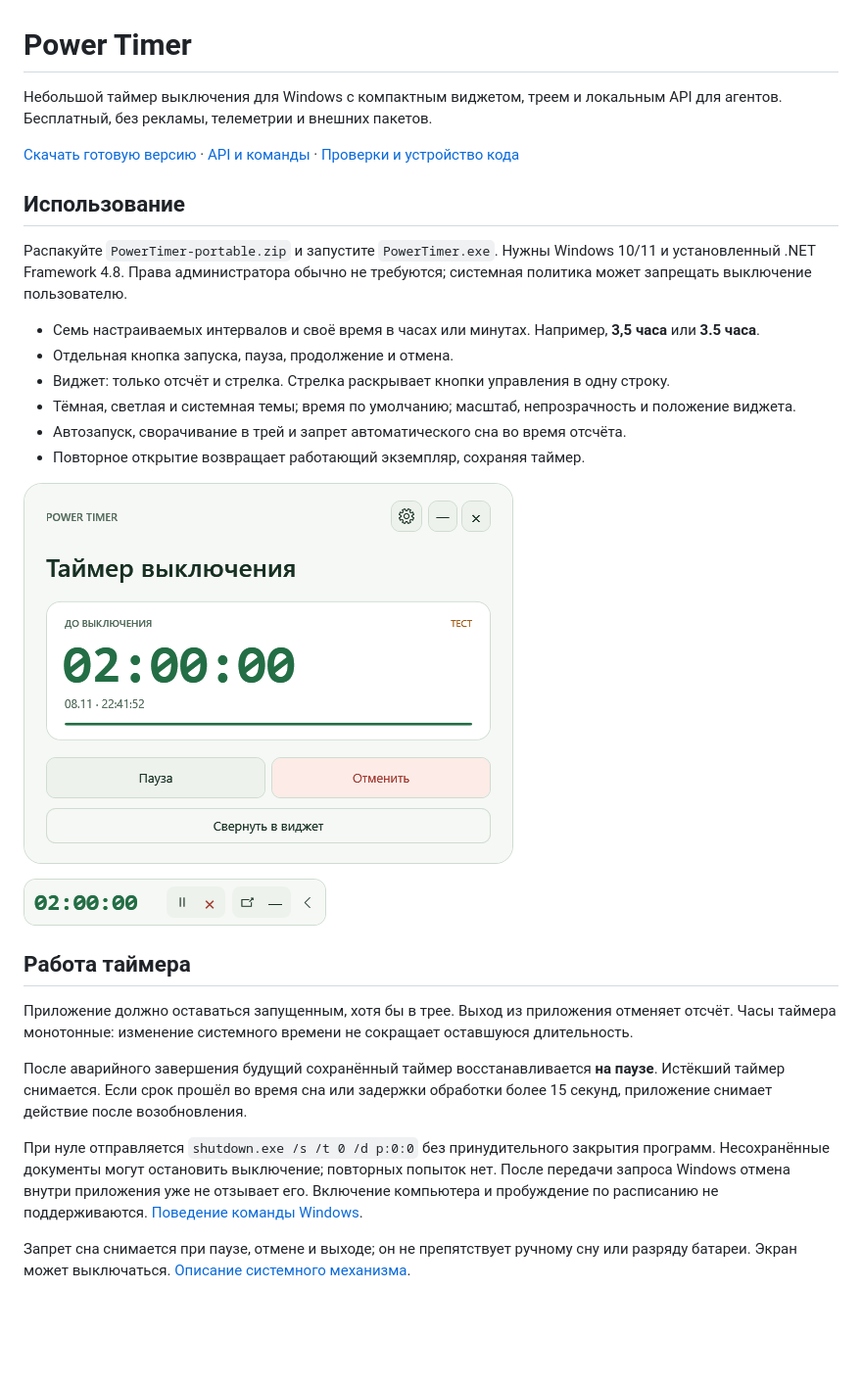
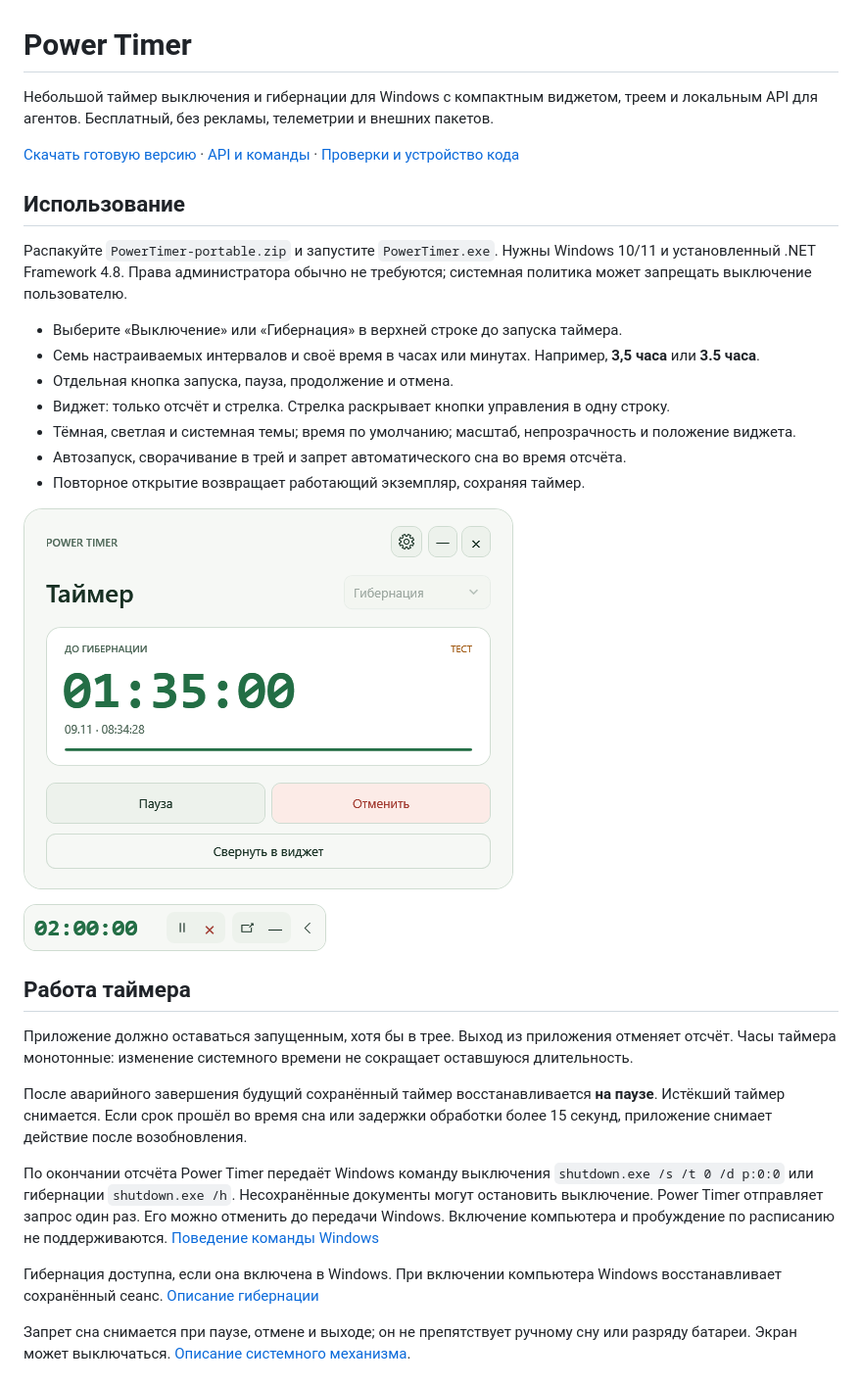
Before and after one commit to romolego/PowerTimer, a Markdown page: README.md, the part around one of its changes. Shown at 98% size. Drawn GitHub-style; pictures changed too: docs/main.png; blank space fills up the shorter version.

Commit message:
Add hibernation as a timer action

```diff
--- a/README.md
+++ b/README.md
@@ -1,6 +1,6 @@
 # Power Timer
 
-Небольшой таймер выключения для Windows с компактным виджетом, треем и локальным API для агентов. Бесплатный, без рекламы, телеметрии и внешних пакетов.
+Небольшой таймер выключения и гибернации для Windows с компактным виджетом, треем и локальным API для агентов. Бесплатный, без рекламы, телеметрии и внешних пакетов.
 
 [Скачать готовую версию](https://github.com/romolego/PowerTimer/releases/latest) · [API и команды](API.txt) · [Проверки и устройство кода](DEVELOPMENT.md)
 
@@ -8,6 +8,7 @@
 
 Распакуйте `PowerTimer-portable.zip` и запустите `PowerTimer.exe`. Нужны Windows 10/11 и установленный .NET Framework 4.8. Права администратора обычно не требуются; системная политика может запрещать выключение пользователю.
 
+- Выберите «Выключение» или «Гибернация» в верхней строке до запуска таймера.
 - Семь настраиваемых интервалов и своё время в часах или минутах. Например, **3,5 часа** или **3.5 часа**.
 - Отдельная кнопка запуска, пауза, продолжение и отмена.
 - Виджет: только отсчёт и стрелка. Стрелка раскрывает кнопки управления в одну строку.
@@ -25,7 +26,9 @@
 
 После аварийного завершения будущий сохранённый таймер восстанавливается **на паузе**. Истёкший таймер снимается. Если срок прошёл во время сна или задержки обработки более 15 секунд, приложение снимает действие после возобновления.
 
-При нуле отправляется `shutdown.exe /s /t 0 /d p:0:0` без принудительного закрытия программ. Несохранённые документы могут остановить выключение; повторных попыток нет. После передачи запроса Windows отмена внутри приложения уже не отзывает его. Включение компьютера и пробуждение по расписанию не поддерживаются. [Поведение команды Windows](https://learn.microsoft.com/en-us/windows-server/administration/windows-commands/shutdown).
+По окончании отсчёта Power Timer передаёт Windows команду выключения `shutdown.exe /s /t 0 /d p:0:0` или гибернации `shutdown.exe /h`. Несохранённые документы могут остановить выключение. Power Timer отправляет запрос один раз. Его можно отменить до передачи Windows. Включение компьютера и пробуждение по расписанию не поддерживаются. [Поведение команды Windows](https://learn.microsoft.com/en-us/windows-server/administration/windows-commands/shutdown)
+
+Гибернация доступна, если она включена в Windows. При включении компьютера Windows восстанавливает сохранённый сеанс. [Описание гибернации](https://support.microsoft.com/en-us/windows/experience/power-battery/shut-down-sleep-or-hibernate-your-pc)
 
 Запрет сна снимается при паузе, отмене и выходе; он не препятствует ручному сну или разряду батареи. Экран может выключаться. [Описание системного механизма](https://learn.microsoft.com/en-us/windows/win32/api/winbase/nf-winbase-setthreadexecutionstate).
 
```
Also changed, not shown: other parts of README.md (+2 -1 lines), CHANGELOG.md (+5 -0 lines), 12 other files.
